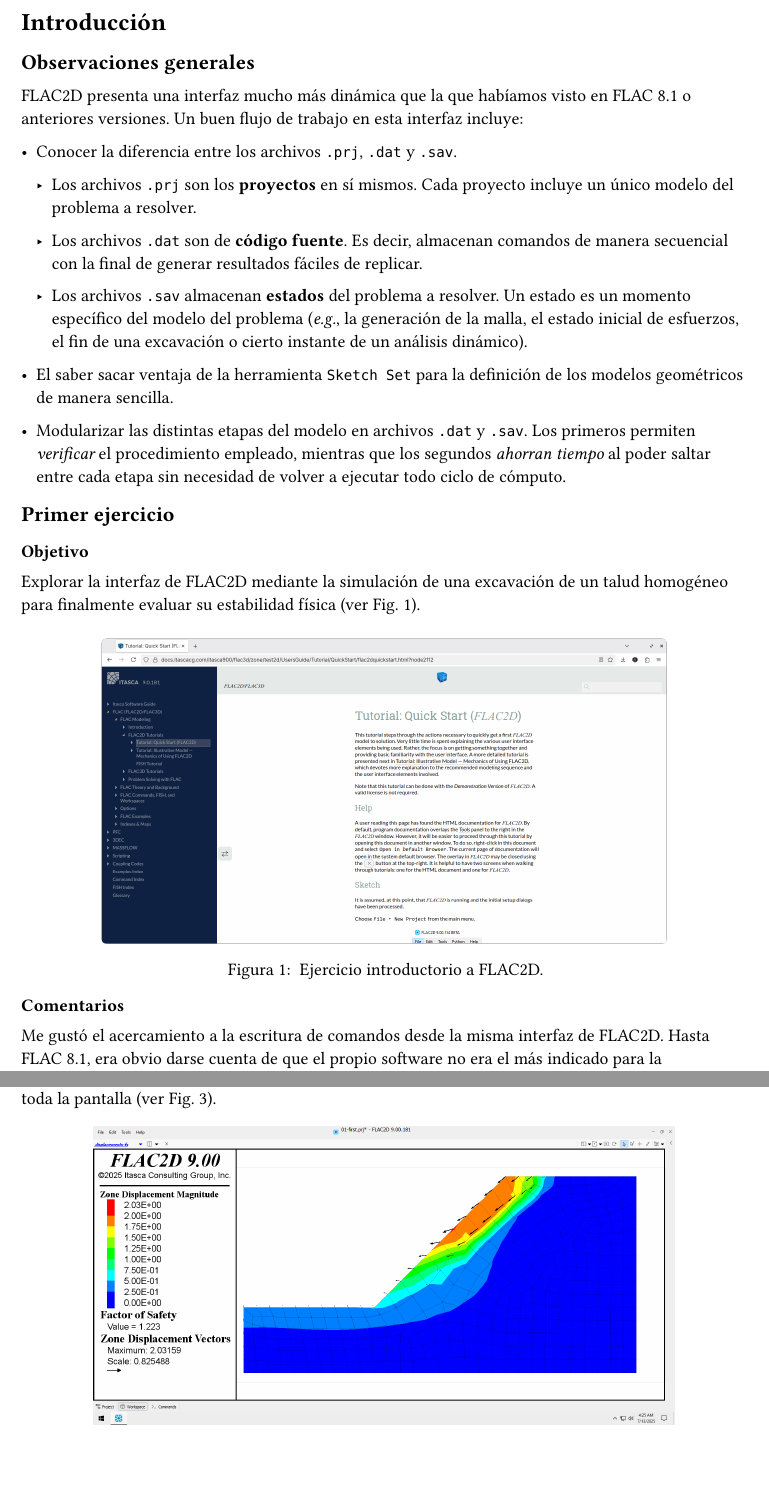
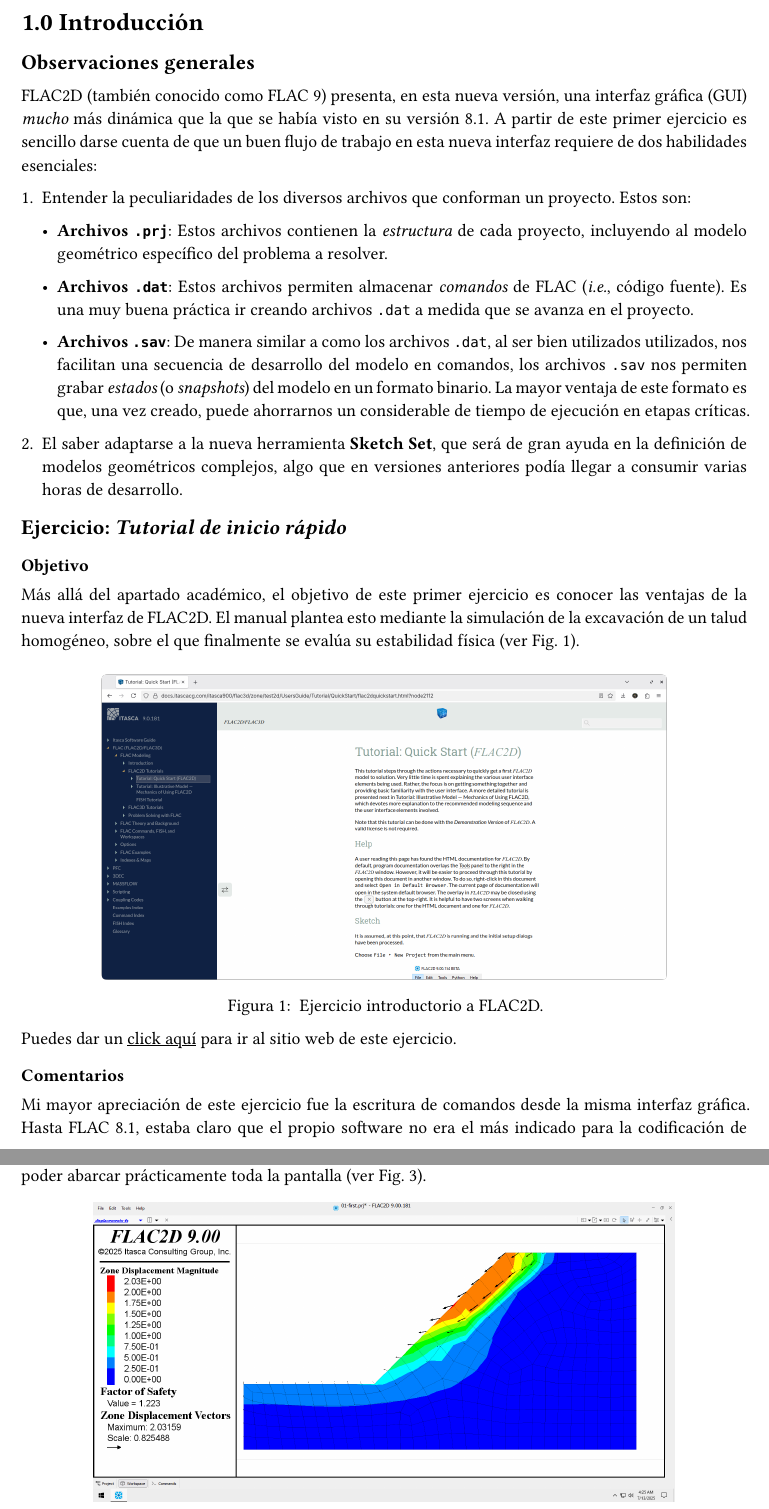
Before and after one commit to ffrancoa/flac-notes, a Typst document (sections/01-intro.typ): two parts of pages 1 and 2 of 2, joined at a grey line, cut so that both start at the same text, the shorter picture padded with empty space. Compiled offline with Typst 0.15.

Commit message:
Review first note.

```diff
--- a/sections/01-intro.typ
+++ b/sections/01-intro.typ
@@ -4,29 +5,27 @@
 #show heading: set block(below: 1em)
 
 
-= Introducción
+= 1.0 Introducción
 
 == Observaciones generales
 
-FLAC2D presenta una interfaz mucho más dinámica que la que habíamos visto en FLAC 8.1 o anteriores versiones. Un buen flujo de trabajo en esta interfaz incluye:
+FLAC2D (también conocido como FLAC 9) presenta, en esta nueva versión, una interfaz gráfica (GUI) _mucho_ más dinámica que la que se había visto en su versión 8.1. A partir de este primer ejercicio es sencillo darse cuenta de que un buen flujo de trabajo en esta nueva interfaz requiere de dos habilidades esenciales:
 
-- Conocer la diferencia entre los archivos `.prj`, `.dat` y `.sav`.
++ Entender la peculiaridades de los diversos archivos que conforman un proyecto. Estos son:
 
-  - Los archivos `.prj` son los *proyectos* en sí mismos. Cada proyecto incluye un único modelo del problema a resolver.
+  - *Archivos `.prj`*: Estos archivos contienen la _estructura_ de cada proyecto, incluyendo al modelo geométrico específico del problema a resolver.
 
-  - Los archivos `.dat` son de *código fuente*. Es decir, almacenan comandos de manera secuencial con la final de generar resultados fáciles de replicar.
+  - *Archivos `.dat`*: Estos archivos permiten almacenar _comandos_ de FLAC (_i.e._, código fuente). Es una muy buena práctica ir creando archivos `.dat` a medida que se avanza en el proyecto.
 
-  - Los archivos `.sav` almacenan *estados* del problema a resolver. Un estado es un momento específico del modelo del problema (_e.g._, la generación de la malla, el estado inicial de esfuerzos, el fin de una excavación o cierto instante de un análisis dinámico).
+  - *Archivos `.sav`*: De manera similar a como los archivos `.dat`, al ser bien utilizados utilizados, nos facilitan una secuencia de desarrollo del modelo en comandos, los archivos `.sav` nos permiten grabar _estados_ (o _snapshots_) del modelo en un formato binario. La mayor ventaja de este formato es que, una vez creado, puede ahorrarnos un considerable de tiempo de ejecución en etapas críticas.
 
-- El saber sacar ventaja de la herramienta `Sketch Set` para la definición de los modelos geométricos de manera sencilla.
++ El saber adaptarse a la nueva herramienta *Sketch Set*, que será de gran ayuda en la definición de modelos geométricos complejos, algo que en versiones anteriores podía llegar a consumir varias horas de desarrollo.
 
-- Modularizar las distintas etapas del modelo en archivos `.dat` y `.sav`. Los primeros permiten _verificar_ el procedimiento empleado, mientras que los segundos _ahorran tiempo_ al poder saltar entre cada etapa sin necesidad de volver a ejecutar todo ciclo de cómputo.
-
-== Primer ejercicio
+== Ejercicio: _Tutorial de inicio rápido_
 
 === Objetivo
 
-Explorar la interfaz de FLAC2D mediante la simulación de una excavación de un talud homogéneo para finalmente evaluar su estabilidad física (ver Fig. 1).
+Más allá del apartado académico, el objetivo de este primer ejercicio es conocer las ventajas de la nueva interfaz de FLAC2D. El manual plantea esto mediante la simulación de la excavación de un talud homogéneo, sobre el que finalmente se evalúa su estabilidad física (ver Fig. 1).
 
 #figure(
   image("/screenshots/01-intro/01-overview.png", width: 80%),
@@ -38,6 +39,6 @@
 === Comentarios
 
-Me gustó el acercamiento a la escritura de comandos desde la misma interfaz de FLAC2D. Hasta FLAC 8.1, era obvio darse cuenta de que el propio software no era el más indicado para la codificación; sin embargo, en esta nueva interfaz, la experiencia fue significativamente más amigable (ver Fig. 2).
+Mi mayor apreciación de este ejercicio fue la escritura de comandos desde la misma interfaz gráfica. Hasta FLAC 8.1, estaba claro que el propio software no era el más indicado para la codificación de comandos (una prueba de esto era el conocido #link("https://github.com/katerinaziot/FLAC-Tools")[script de sintaxis creado por la Dra. Ziotopolou para Sublime Text 3], el cual es un editor de código con todas las ventajas típicas de estos programas). No obstante, en esta nueva interfaz, FLAC2D ofreció una experiencia significativamente más amigable para mí como programador (ver Fig. 2).
 
 #figure(
   image("/screenshots/01-intro/02-flac2d-code-editor.png", width: 80%),
```
Also changed, not shown: sections/02-tutorial.typ (added, +4 -0 lines), sections/01-intro.pdf, sections/01-intro.typ (9 more changed lines).
